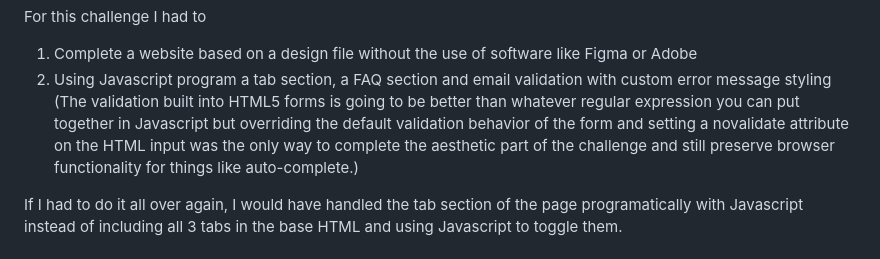
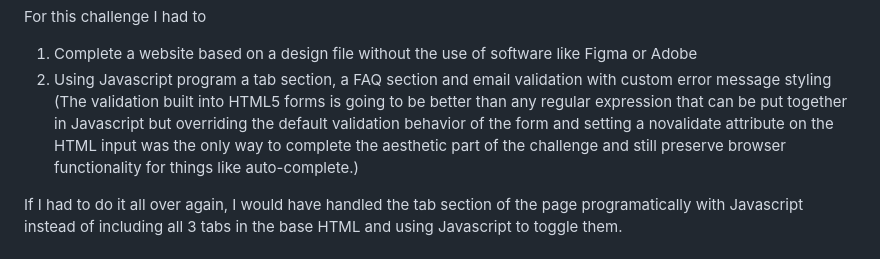
Before and after one commit to christiano84/Frontend-Mentor-Challenge-5, a Markdown page: README.md, the part around the change. GitHub-like rendering.

```diff
--- a/README.md
+++ b/README.md
@@ -14,9 +14,7 @@ For this challenge I had to
 
 1. Complete a website based on a design file without the use of software like Figma or Adobe
 2. Using Javascript program a tab section, a FAQ section and email validation with custom error message styling (The validation built
-into HTML5 forms is going to be better than whatever regular expression you can put together in Javascript but overriding the default
-validation behavior of the form and setting a novalidate attribute on the HTML input was the only way to complete the aesthetic part of
-the challenge and still preserve browser functionality for things like auto-complete.)
+into HTML5 forms is going to be better than any regular expression that can be put together in Javascript but overriding the default validation behavior of the form and setting a novalidate attribute on the HTML input was the only way to complete the aesthetic part of the challenge and still preserve browser functionality for things like auto-complete.)
 
 If I had to do it all over again, I would have handled the tab section of the page programatically with Javascript instead of including
 all 3 tabs in the base HTML and using Javascript to toggle them.
```
